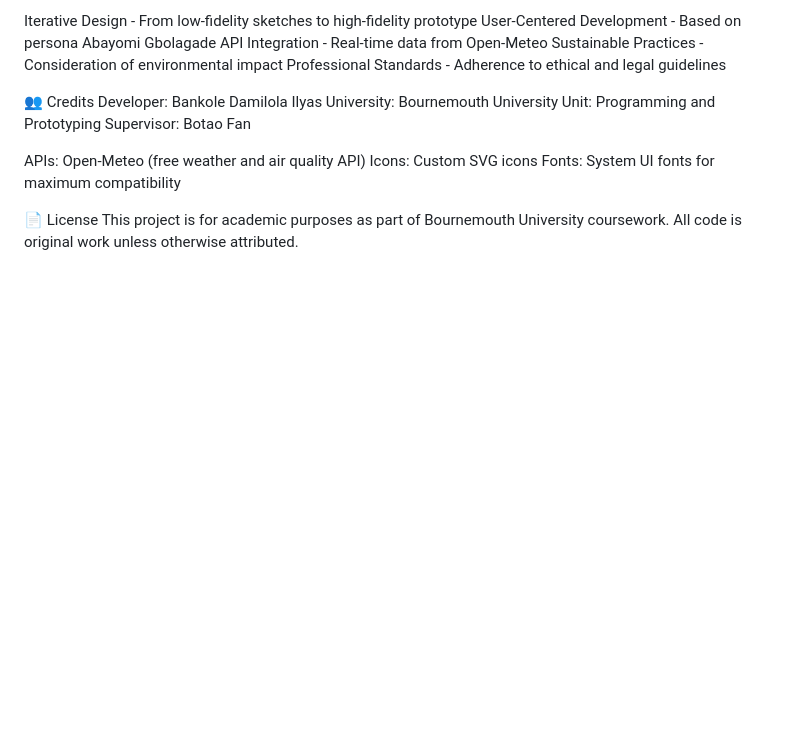
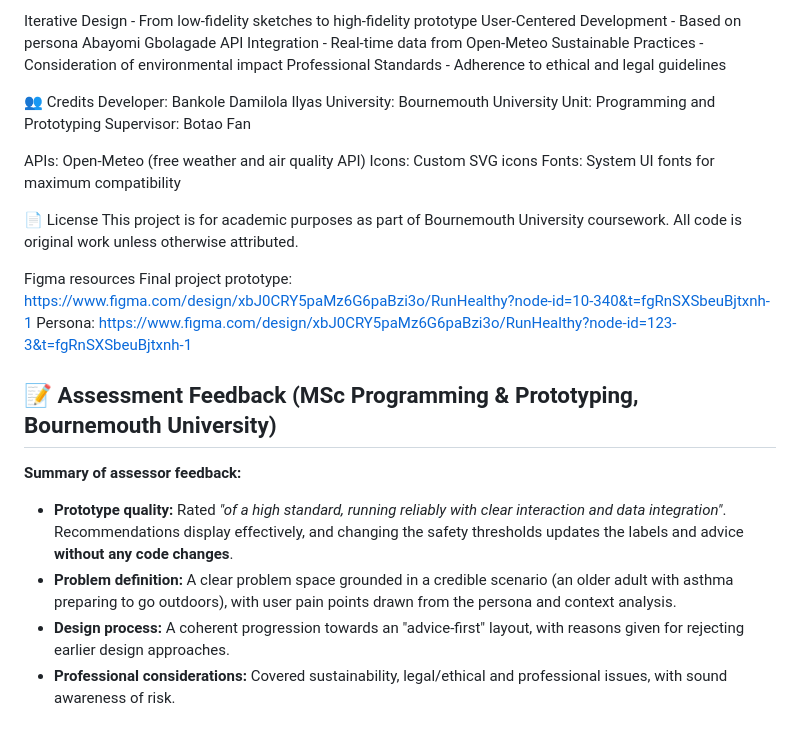
Before and after one commit to Bankole-Damilola/RUNHealthy-app, a Markdown page: Project RunHealthy/README.md, the part around the change. Rendered like a GitHub page; blank space fills up the shorter version.

Commit message:
Added feedback after assessment

```diff
--- a/Project RunHealthy/README.md
+++ b/Project RunHealthy/README.md
@@ -176,3 +176,17 @@ Fonts: System UI fonts for maximum compatibility
 
 📄 License
 This project is for academic purposes as part of Bournemouth University coursework. All code is original work unless otherwise attributed.
+
+Figma resources
+Final project prototype: https://www.figma.com/design/xbJ0CRY5paMz6G6paBzi3o/RunHealthy?node-id=10-340&t=fgRnSXSbeuBjtxnh-1
+Persona: https://www.figma.com/design/xbJ0CRY5paMz6G6paBzi3o/RunHealthy?node-id=123-3&t=fgRnSXSbeuBjtxnh-1
+
+
+## 📝 Assessment Feedback (MSc Programming & Prototyping, Bournemouth University)
+
+**Summary of assessor feedback:**
+
+- **Prototype quality:** Rated *"of a high standard, running reliably with clear interaction and data integration"*. Recommendations display effectively, and changing the safety thresholds updates the labels and advice **without any code changes**.
+- **Problem definition:** A clear problem space grounded in a credible scenario (an older adult with asthma preparing to go outdoors), with user pain points drawn from the persona and context analysis.
+- **Design process:** A coherent progression towards an "advice-first" layout, with reasons given for rejecting earlier design approaches.
+- **Professional considerations:** Covered sustainability, legal/ethical and professional issues, with sound awareness of risk.
```
